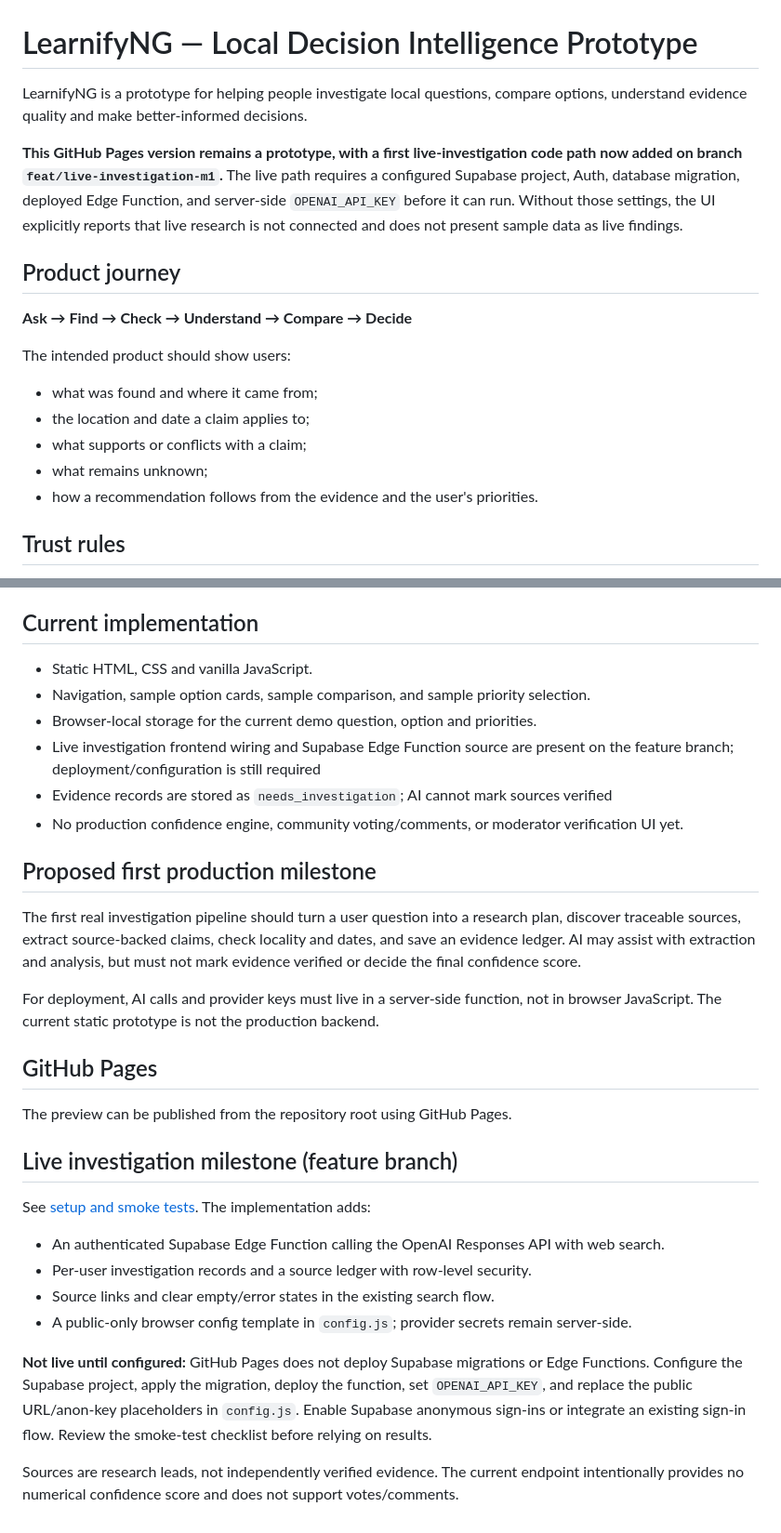
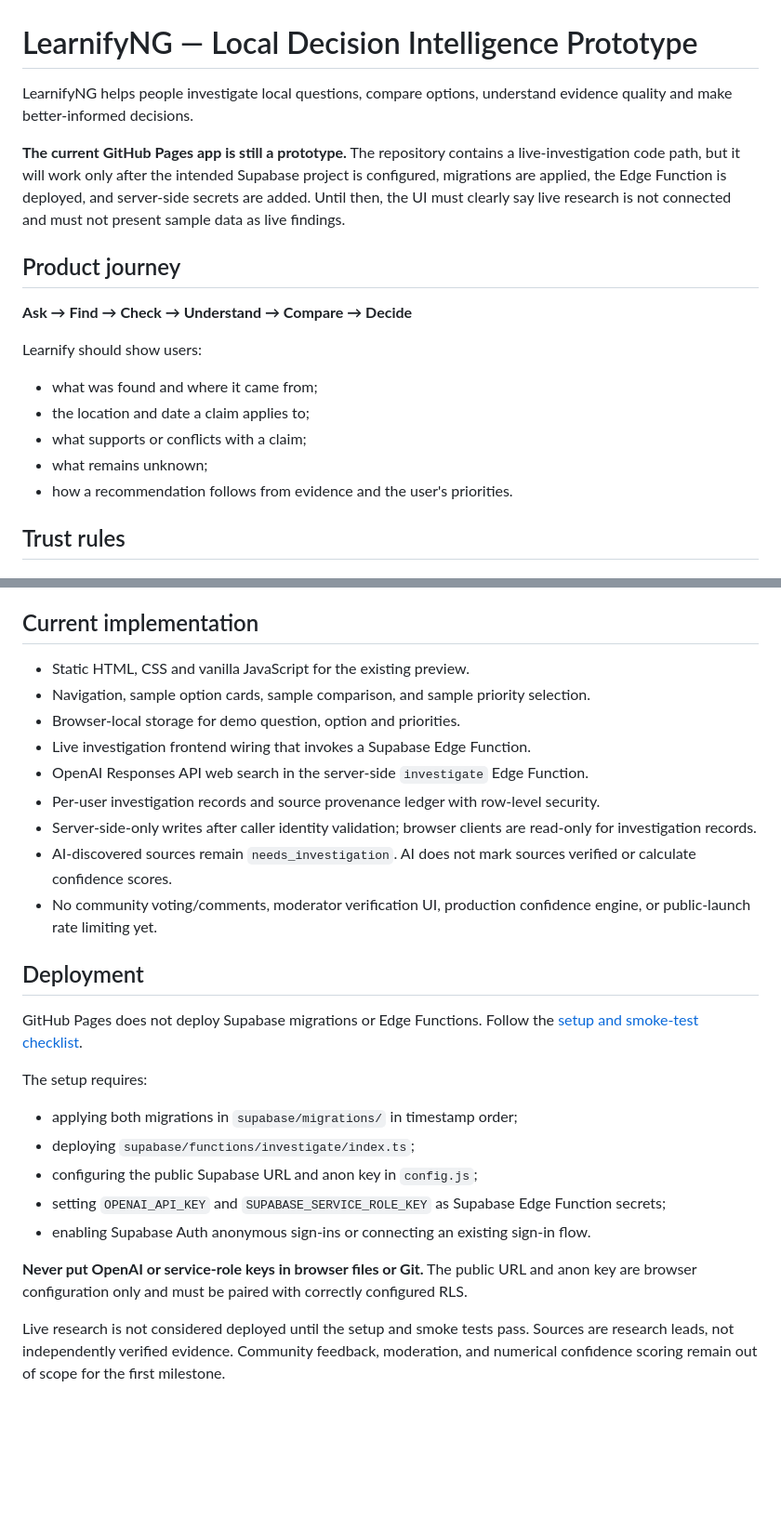
Before and after one commit to jiggijacks/learnifyNG, a Markdown page: README.md, 2 parts joined by grey strips. Shown at 93% size. Rendered like a GitHub page; blank space fills up the shorter version.

Commit message:
docs: clarify live investigation implementation and deployment

```diff
--- a/README.md
+++ b/README.md
@@ -1,19 +1,19 @@
 # LearnifyNG — Local Decision Intelligence Prototype
 
-LearnifyNG is a prototype for helping people investigate local questions, compare options, understand evidence quality and make better-informed decisions.
+LearnifyNG helps people investigate local questions, compare options, understand evidence quality and make better-informed decisions.
 
-**This GitHub Pages version remains a prototype, with a first live-investigation code path now added on branch `feat/live-investigation-m1`.** The live path requires a configured Supabase project, Auth, database migration, deployed Edge Function, and server-side `OPENAI_API_KEY` before it can run. Without those settings, the UI explicitly reports that live research is not connected and does not present sample data as live findings.
+**The current GitHub Pages app is still a prototype.** The repository contains a live-investigation code path, but it will work only after the intended Supabase project is configured, migrations are applied, the Edge Function is deployed, and server-side secrets are added. Until then, the UI must clearly say live research is not connected and must not present sample data as live findings.
 
 ## Product journey
 
 **Ask → Find → Check → Understand → Compare → Decide**
 
-The intended product should show users:
+Learnify should show users:
 - what was found and where it came from;
 - the location and date a claim applies to;
 - what supports or conflicts with a claim;
 - what remains unknown;
-- how a recommendation follows from the evidence and the user's priorities.
+- how a recommendation follows from evidence and the user's priorities.
 
 ## Trust rules
 
@@ -29,32 +29,27 @@ See [the trust contract](docs/trust-contract.md) and [the AI investigation pipel
 
 ## Current implementation
 
-- Static HTML, CSS and vanilla JavaScript.
+- Static HTML, CSS and vanilla JavaScript for the existing preview.
 - Navigation, sample option cards, sample comparison, and sample priority selection.
-- Browser-local storage for the current demo question, option and priorities.
-- Live investigation frontend wiring and Supabase Edge Function source are present on the feature branch; deployment/configuration is still required
-- Evidence records are stored as `needs_investigation`; AI cannot mark sources verified
-- No production confidence engine, community voting/comments, or moderator verification UI yet.
+- Browser-local storage for demo question, option and priorities.
+- Live investigation frontend wiring that invokes a Supabase Edge Function.
+- OpenAI Responses API web search in the server-side `investigate` Edge Function.
+- Per-user investigation records and source provenance ledger with row-level security.
+- Server-side-only writes after caller identity validation; browser clients are read-only for investigation records.
+- AI-discovered sources remain `needs_investigation`. AI does not mark sources verified or calculate confidence scores.
+- No community voting/comments, moderator verification UI, production confidence engine, or public-launch rate limiting yet.
 
-## Proposed first production milestone
+## Deployment
 
-The first real investigation pipeline should turn a user question into a research plan, discover traceable sources, extract source-backed claims, check locality and dates, and save an evidence ledger. AI may assist with extraction and analysis, but must not mark evidence verified or decide the final confidence score.
+GitHub Pages does not deploy Supabase migrations or Edge Functions. Follow the [setup and smoke-test checklist](docs/live-investigation-setup-and-tests.md).
 
-For deployment, AI calls and provider keys must live in a server-side function, not in browser JavaScript. The current static prototype is not the production backend.
+The setup requires:
+- applying both migrations in `supabase/migrations/` in timestamp order;
+- deploying `supabase/functions/investigate/index.ts`;
+- configuring the public Supabase URL and anon key in `config.js`;
+- setting `OPENAI_API_KEY` and `SUPABASE_SERVICE_ROLE_KEY` as Supabase Edge Function secrets;
+- enabling Supabase Auth anonymous sign-ins or connecting an existing sign-in flow.
 
-## GitHub Pages
+**Never put OpenAI or service-role keys in browser files or Git.** The public URL and anon key are browser configuration only and must be paired with correctly configured RLS.
 
-The preview can be published from the repository root using GitHub Pages.
-
-
-## Live investigation milestone (feature branch)
-
-See [setup and smoke tests](docs/live-investigation-setup-and-tests.md). The implementation adds:
-- An authenticated Supabase Edge Function calling the OpenAI Responses API with web search.
-- Per-user investigation records and a source ledger with row-level security.
-- Source links and clear empty/error states in the existing search flow.
-- A public-only browser config template in `config.js`; provider secrets remain server-side.
-
-**Not live until configured:** GitHub Pages does not deploy Supabase migrations or Edge Functions. Configure the Supabase project, apply the migration, deploy the function, set `OPENAI_API_KEY`, and replace the public URL/anon-key placeholders in `config.js`. Enable Supabase anonymous sign-ins or integrate an existing sign-in flow. Review the smoke-test checklist before relying on results.
-
-Sources are research leads, not independently verified evidence. The current endpoint intentionally provides no numerical confidence score and does not support votes/comments.
+Live research is not considered deployed until the setup and smoke tests pass. Sources are research leads, not independently verified evidence. Community feedback, moderation, and numerical confidence scoring remain out of scope for the first milestone.
```
